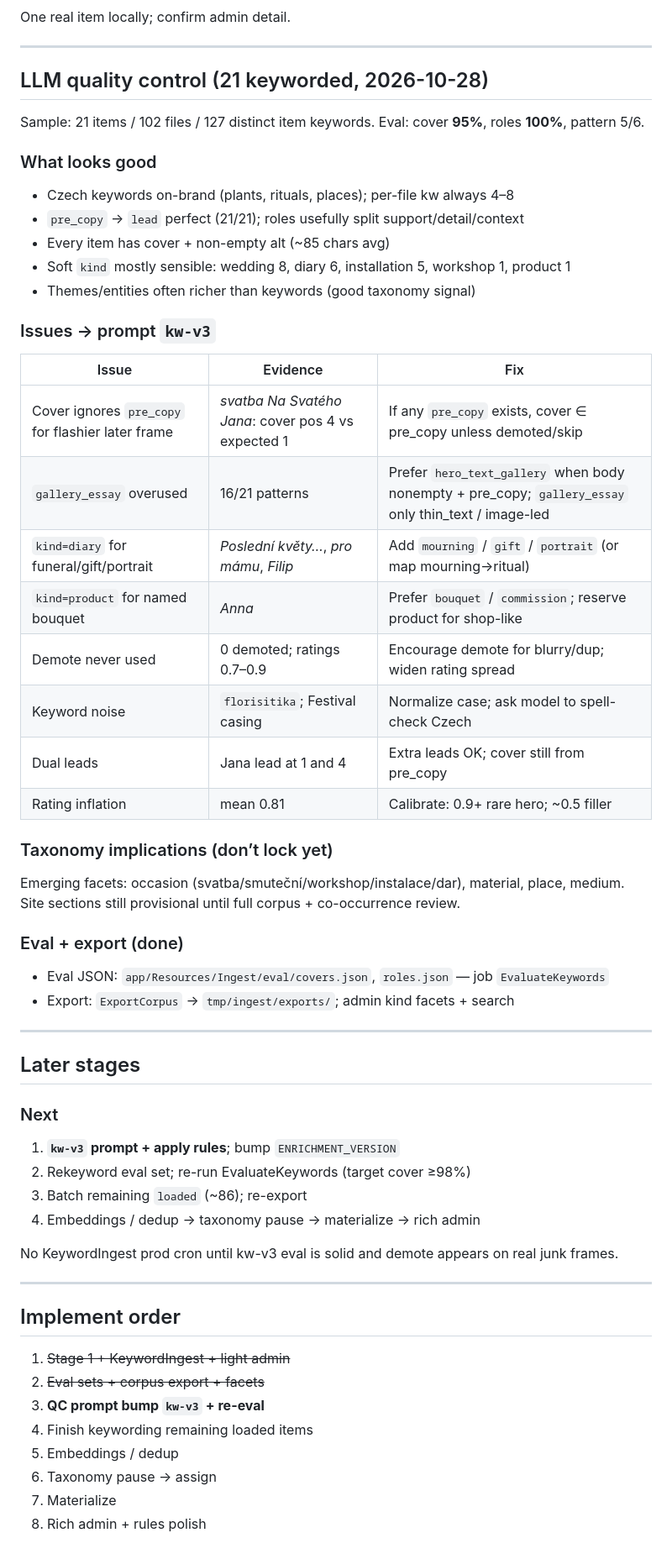
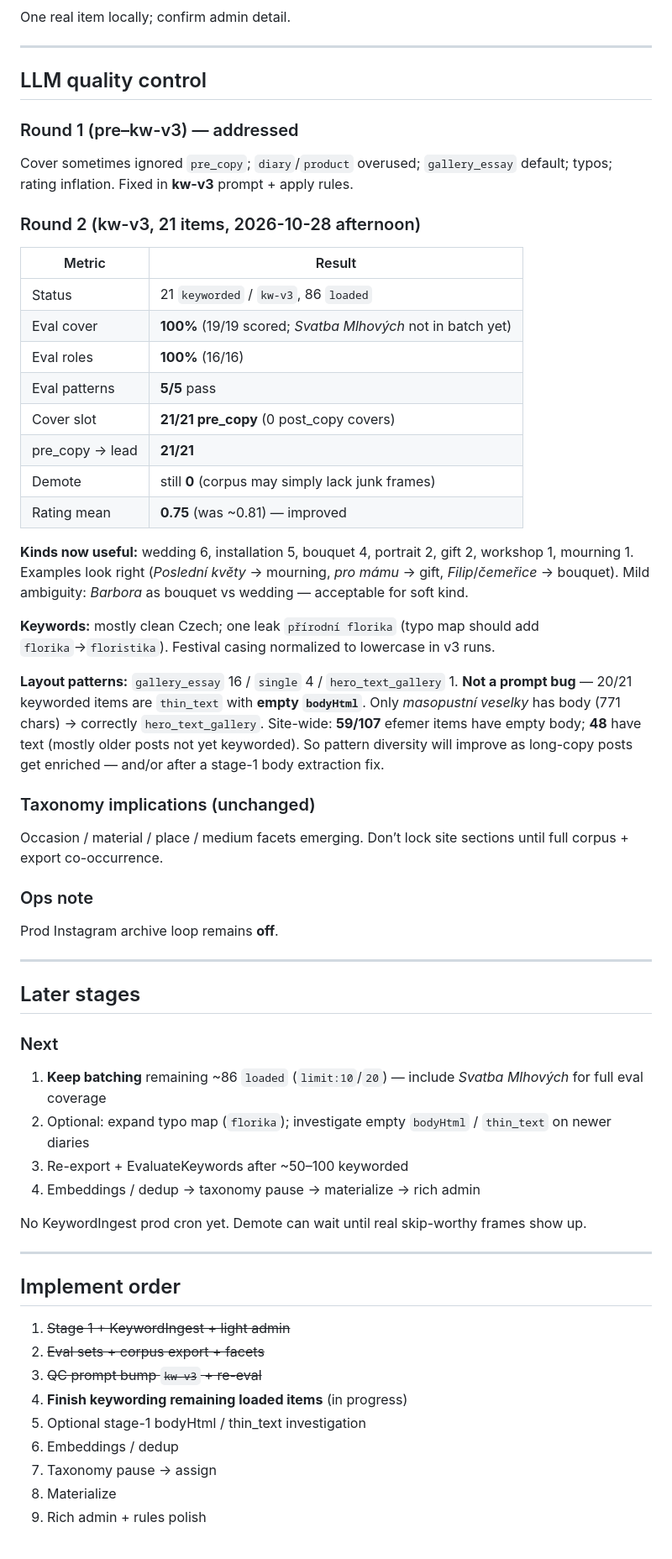
Before and after one commit to criq/efemer, a Markdown page: .cursor/plans/multi-stage_content_loader_a47d70e4.plan.md, the part around one of its changes. Shown at 84% size. Rendered like a GitHub page.

Commit message:
Update multi-stage plan after kw-v3 QC and remaining keyword backlog.

```diff
--- a/.cursor/plans/multi-stage_content_loader_a47d70e4.plan.md
+++ b/.cursor/plans/multi-stage_content_loader_a47d70e4.plan.md
@@ -234,39 +240,38 @@ One real item locally; confirm admin detail.
 
 ---
 
-## LLM quality control (21 keyworded, 2026-10-28)
+## LLM quality control
 
-Sample: 21 items / 102 files / 127 distinct item keywords. Eval: cover **95%**, roles **100%**, pattern 5/6.
+### Round 1 (pre–kw-v3) — addressed
 
-### What looks good
+Cover sometimes ignored `pre_copy`; `diary`/`product` overused; `gallery_essay` default; typos; rating inflation. Fixed in **kw-v3** prompt + apply rules.
 
-- Czech keywords on-brand (plants, rituals, places); per-file kw always 4–8
-- `pre_copy` → `lead` perfect (21/21); roles usefully split support/detail/context
-- Every item has cover + non-empty alt (~85 chars avg)
-- Soft `kind` mostly sensible: wedding 8, diary 6, installation 5, workshop 1, product 1
-- Themes/entities often richer than keywords (good taxonomy signal)
+### Round 2 (kw-v3, 21 items, 2026-10-28 afternoon)
 
-### Issues → prompt `kw-v3`
+| Metric | Result |
+|---|---|
+| Status | 21 `keyworded` / `kw-v3`, 86 `loaded` |
+| Eval cover | **100%** (19/19 scored; *Svatba Mlhových* not in batch yet) |
+| Eval roles | **100%** (16/16) |
+| Eval patterns | **5/5** pass |
+| Cover slot | **21/21 pre_copy** (0 post_copy covers) |
+| pre_copy → lead | **21/21** |
+| Demote | still **0** (corpus may simply lack junk frames) |
+| Rating mean | **0.75** (was ~0.81) — improved |
 
-| Issue | Evidence | Fix |
-|---|---|---|
-| Cover ignores `pre_copy` for flashier later frame | *svatba Na Svatého Jana*: cover pos 4 vs expected 1 | If any `pre_copy` exists, cover ∈ pre_copy unless demoted/skip |
-| `gallery_essay` overused | 16/21 patterns | Prefer `hero_text_gallery` when body nonempty + pre_copy; `gallery_essay` only thin_text / image-led |
-| `kind=diary` for funeral/gift/portrait | *Poslední květy…*, *pro mámu*, *Filip* | Add `mourning` / `gift` / `portrait` (or map mourning→ritual) |
-| `kind=product` for named bouquet | *Anna* | Prefer `bouquet` / `commission`; reserve product for shop-like |
-| Demote never used | 0 demoted; ratings 0.7–0.9 | Encourage demote for blurry/dup; widen rating spread |
-| Keyword noise | `florisitika`; Festival casing | Normalize case; ask model to spell-check Czech |
-| Dual leads | Jana lead at 1 and 4 | Extra leads OK; cover still from pre_copy |
-| Rating inflation | mean 0.81 | Calibrate: 0.9+ rare hero; ~0.5 filler |
+**Kinds now useful:** wedding 6, installation 5, bouquet 4, portrait 2, gift 2, workshop 1, mourning 1. Examples look right (*Poslední květy* → mourning, *pro mámu* → gift, *Filip*/*čemeřice* → bouquet). Mild ambiguity: *Barbora* as bouquet vs wedding — acceptable for soft kind.
 
-### Taxonomy implications (don’t lock yet)
+**Keywords:** mostly clean Czech; one leak `přírodní florika` (typo map should add `florika`→`floristika`). Festival casing normalized to lowercase in v3 runs.
 
-Emerging facets: occasion (svatba/smuteční/workshop/instalace/dar), material, place, medium. Site sections still provisional until full corpus + co-occurrence review.
+**Layout patterns:** `gallery_essay` 16 / `single` 4 / `hero_text_gallery` 1. **Not a prompt bug** — 20/21 keyworded items are `thin_text` with **empty `bodyHtml`**. Only *masopustní veselky* has body (771 chars) → correctly `hero_text_gallery`. Site-wide: **59/107** efemer items have empty body; **48** have text (mostly older posts not yet keyworded). So pattern diversity will improve as long-copy posts get enriched — and/or after a stage-1 body extraction fix.
 
-### Eval + export (done)
+### Taxonomy implications (unchanged)
 
-- Eval JSON: `app/Resources/Ingest/eval/covers.json`, `roles.json` — job `EvaluateKeywords`
-- Export: `ExportCorpus` → `tmp/ingest/exports/`; admin kind facets + search
+Occasion / material / place / medium facets emerging. Don’t lock site sections until full corpus + export co-occurrence.
+
+### Ops note
+
+Prod Instagram archive loop remains **off**.
 
 ---
 
@@ -274,12 +279,12 @@ Emerging facets: occasion (svatba/smuteční/workshop/instalace/dar), material,
 
 ### Next
 
-1. **`kw-v3` prompt + apply rules**; bump `ENRICHMENT_VERSION`
-2. Rekeyword eval set; re-run EvaluateKeywords (target cover ≥98%)
-3. Batch remaining `loaded` (~86); re-export
+1. **Keep batching** remaining ~86 `loaded` (`limit:10`/`20`) — include *Svatba Mlhových* for full eval coverage
+2. Optional: expand typo map (`florika`); investigate empty `bodyHtml` / `thin_text` on newer diaries
+3. Re-export + EvaluateKeywords after ~50–100 keyworded
 4. Embeddings / dedup → taxonomy pause → materialize → rich admin
 
-No KeywordIngest prod cron until kw-v3 eval is solid and demote appears on real junk frames.
+No KeywordIngest prod cron yet. Demote can wait until real skip-worthy frames show up.
 
 ---
 
@@ -287,9 +292,10 @@ No KeywordIngest prod cron until kw-v3 eval is solid and demote appears on real
 
 1. ~~Stage 1 + KeywordIngest + light admin~~
 2. ~~Eval sets + corpus export + facets~~
-3. **QC prompt bump `kw-v3` + re-eval**
-4. Finish keywording remaining loaded items
-5. Embeddings / dedup
-6. Taxonomy pause → assign
-7. Materialize
-8. Rich admin + rules polish
+3. ~~QC prompt bump `kw-v3` + re-eval~~
+4. **Finish keywording remaining loaded items** (in progress)
+5. Optional stage-1 bodyHtml / thin_text investigation
+6. Embeddings / dedup
+7. Taxonomy pause → assign
+8. Materialize
+9. Rich admin + rules polish
```
Also changed, not shown: other parts of .cursor/plans/multi-stage_content_loader_a47d70e4.plan.md (+7 -1 lines).
